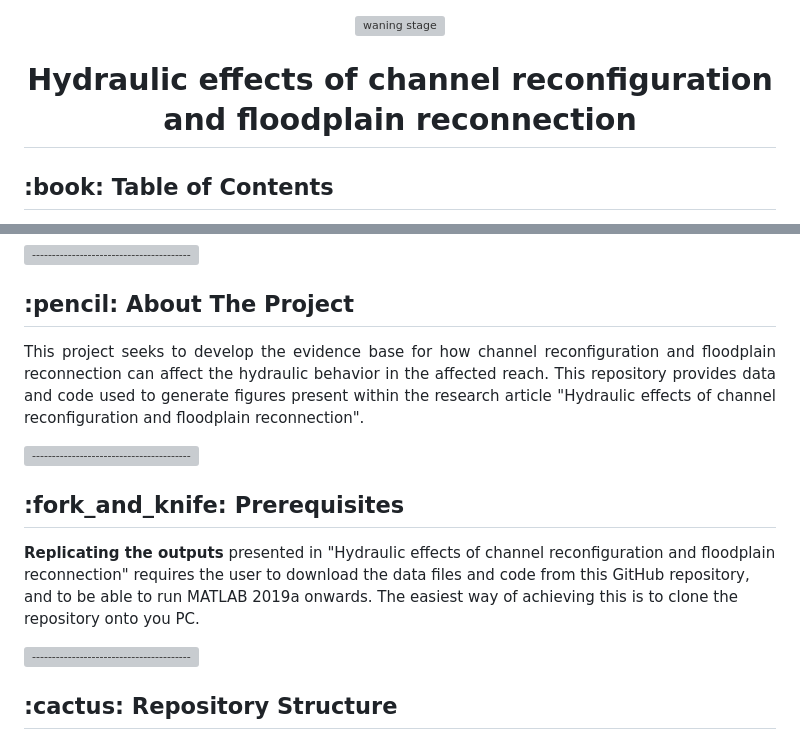
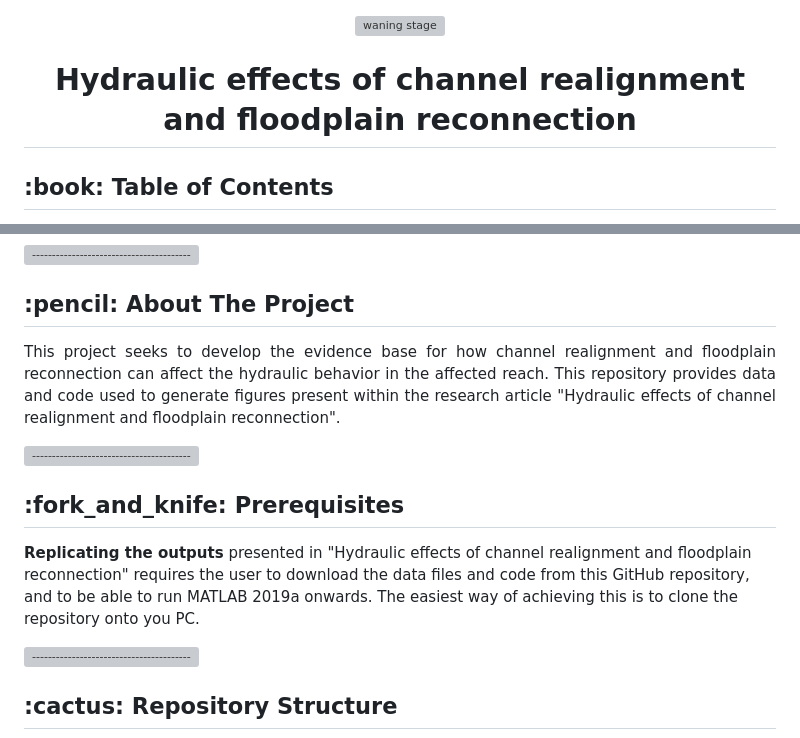
Before and after one commit to CatchmentSci/Hydraulic-effects-of-channel-realignment, a Markdown page: README.md, 2 parts joined by grey strips. GitHub-like rendering; grey boxes are pictures that could not be loaded.

Commit message:
initial commit

```diff
--- a/README.md
+++ b/README.md
@@ -1,7 +1,7 @@
 <p align="center">
   <img src="images/DJI_0030.JPG" alt="waning stage" width="400px">
 </p>
-<h1 align="center"> Hydraulic effects of channel reconfiguration and floodplain reconnection </h1>
+<h1 align="center"> Hydraulic effects of channel realignment and floodplain reconnection </h1>
 </br>
 
 <!-- TABLE OF CONTENTS -->
@@ -23,7 +23,7 @@
 <h2 id="about-the-project"> :pencil: About The Project</h2>
 
 <p align="justify">
-This project seeks to develop the evidence base for how channel reconfiguration and floodplain reconnection can affect the hydraulic behavior in the affected reach. This repository provides data and code used to generate figures present within the research article "Hydraulic effects of channel reconfiguration and floodplain reconnection".
+This project seeks to develop the evidence base for how channel realignment and floodplain reconnection can affect the hydraulic behavior in the affected reach. This repository provides data and code used to generate figures present within the research article "Hydraulic effects of channel realignment and floodplain reconnection".
 </p>
 
 ![-----------------------------------------------------](https://raw.githubusercontent.com/andreasbm/readme/master/assets/lines/aqua.png)
@@ -31,7 +31,7 @@ This project seeks to develop the evidence base for how channel reconfiguration
 <!-- PREREQUISITES -->
 <h2 id="prerequisites"> :fork_and_knife: Prerequisites</h2>
 
-**Replicating the outputs** presented in "Hydraulic effects of channel reconfiguration and floodplain reconnection" requires the user to download the data files and code from this GitHub repository, and to be able to run MATLAB 2019a onwards. The easiest way of achieving this is to clone the repository onto you PC.
+**Replicating the outputs** presented in "Hydraulic effects of channel realignment and floodplain reconnection" requires the user to download the data files and code from this GitHub repository, and to be able to run MATLAB 2019a onwards. The easiest way of achieving this is to clone the repository onto you PC.
 
 ![-----------------------------------------------------](https://raw.githubusercontent.com/andreasbm/readme/master/assets/lines/aqua.png)
 
```
